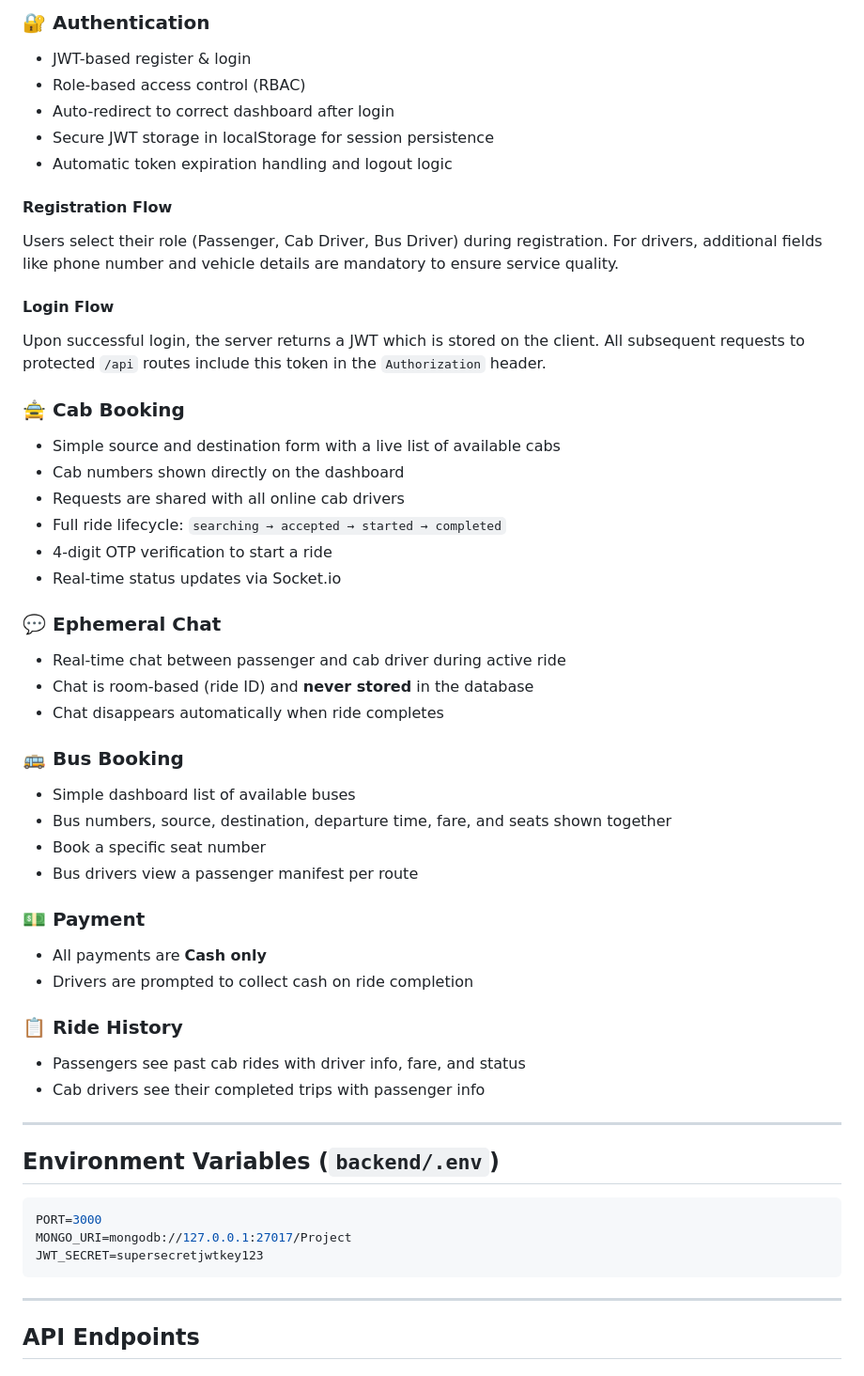
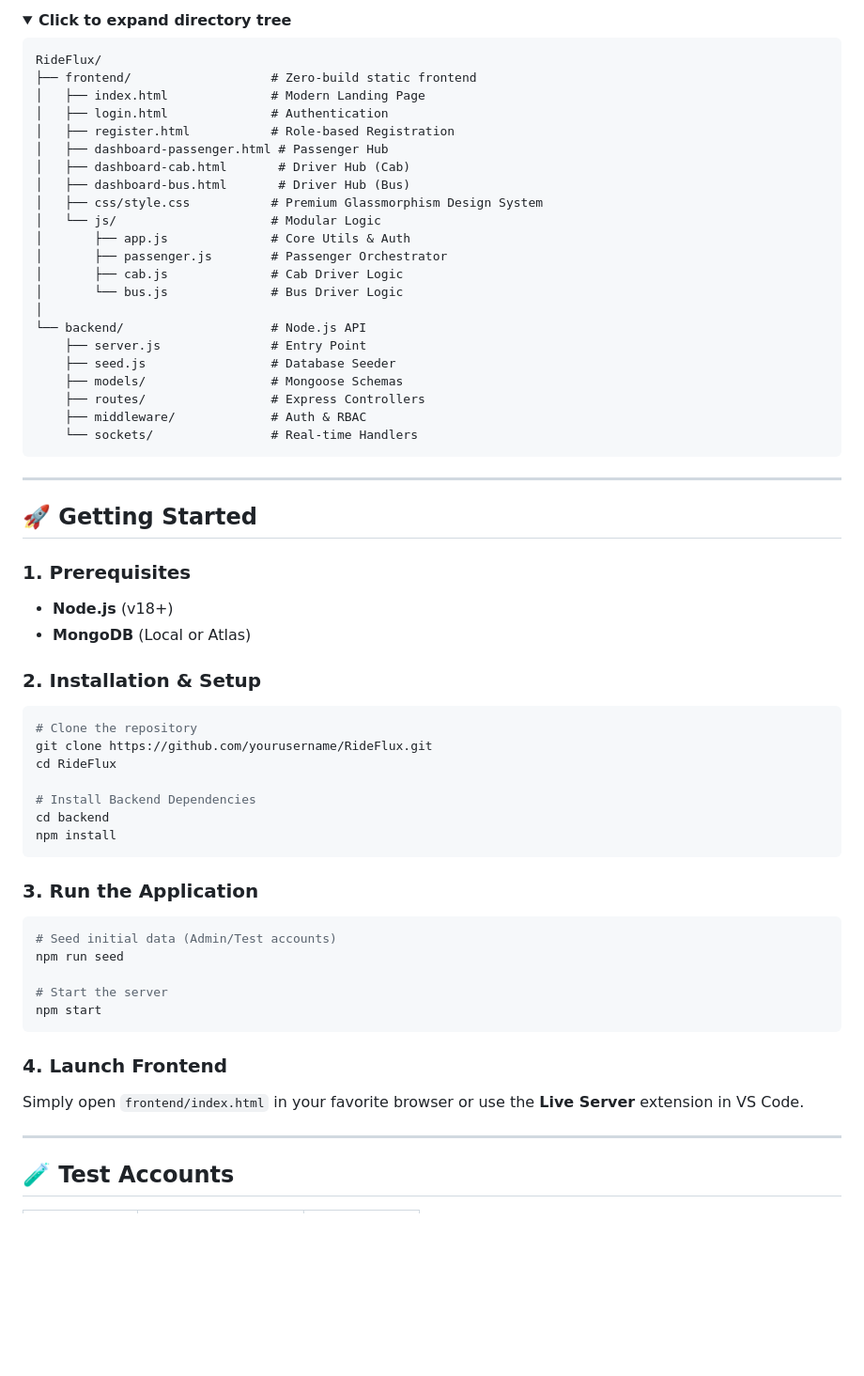
Before and after one commit to vanibhardwaj05/RideFlux, a Markdown page: README.md, the part around one of its changes. Shown at 94% size. Drawn GitHub-style; folded sections open; blank space fills up the shorter version.

Commit message:
docs: overhaul README with premium design and improved structure

````diff
--- a/README.md
+++ b/README.md
@@ -88,55 +73,67 @@ Open `frontend/index.html` directly in your browser, or use VS Code **Live Serve
 
-### 🔐 Authentication
-- JWT-based register & login
-- Role-based access control (RBAC)
-- Auto-redirect to correct dashboard after login
-- Secure JWT storage in localStorage for session persistence
-- Automatic token expiration handling and logout logic
+<details>
+<summary><b>Click to expand directory tree</b></summary>
 
-#### Registration Flow
-Users select their role (Passenger, Cab Driver, Bus Driver) during registration. For drivers, additional fields like phone number and vehicle details are mandatory to ensure service quality.
-
-#### Login Flow
-Upon successful login, the server returns a JWT which is stored on the client. All subsequent requests to protected `/api` routes include this token in the `Authorization` header.
-
-### 🚖 Cab Booking
-- Simple source and destination form with a live list of available cabs
-- Cab numbers shown directly on the dashboard
-- Requests are shared with all online cab drivers
-- Full ride lifecycle: `searching → accepted → started → completed`
-- 4-digit OTP verification to start a ride
-- Real-time status updates via Socket.io
-
-### 💬 Ephemeral Chat
-- Real-time chat between passenger and cab driver during active ride
-- Chat is room-based (ride ID) and **never stored** in the database
-- Chat disappears automatically when ride completes
-
-### 🚌 Bus Booking
-- Simple dashboard list of available buses
-- Bus numbers, source, destination, departure time, fare, and seats shown together
-- Book a specific seat number
-- Bus drivers view a passenger manifest per route
-
-### 💵 Payment
-- All payments are **Cash only**
-- Drivers are prompted to collect cash on ride completion
-
-### 📋 Ride History
-- Passengers see past cab rides with driver info, fare, and status
-- Cab drivers see their completed trips with passenger info
+```text
+RideFlux/
+├── frontend/                   # Zero-build static frontend
+│   ├── index.html              # Modern Landing Page
+│   ├── login.html              # Authentication
+│   ├── register.html           # Role-based Registration
+│   ├── dashboard-passenger.html # Passenger Hub
+│   ├── dashboard-cab.html       # Driver Hub (Cab)
+│   ├── dashboard-bus.html       # Driver Hub (Bus)
+│   ├── css/style.css           # Premium Glassmorphism Design System
+│   └── js/                     # Modular Logic
+│       ├── app.js              # Core Utils & Auth
+│       ├── passenger.js        # Passenger Orchestrator
+│       ├── cab.js              # Cab Driver Logic
+│       └── bus.js              # Bus Driver Logic
+│
+└── backend/                    # Node.js API
+    ├── server.js               # Entry Point
+    ├── seed.js                 # Database Seeder
+    ├── models/                 # Mongoose Schemas
+    ├── routes/                 # Express Controllers
+    ├── middleware/             # Auth & RBAC
+    └── sockets/                # Real-time Handlers
+```
+</details>
 
 ---
 
-## Environment Variables (`backend/.env`)
+## 🚀 Getting Started
 
-```env
-PORT=3000
-MONGO_URI=mongodb://127.0.0.1:27017/Project
-JWT_SECRET=supersecretjwtkey123
+### 1. Prerequisites
+- **Node.js** (v18+)
+- **MongoDB** (Local or Atlas)
+
+### 2. Installation & Setup
+
+```bash
+# Clone the repository
+git clone https://github.com/yourusername/RideFlux.git
+cd RideFlux
+
+# Install Backend Dependencies
+cd backend
+npm install
 ```
+
+### 3. Run the Application
+
+```bash
+# Seed initial data (Admin/Test accounts)
+npm run seed
+
+# Start the server
+npm start
+```
+
+### 4. Launch Frontend
+Simply open `frontend/index.html` in your favorite browser or use the **Live Server** extension in VS Code.
 
 ---
 
-## API Endpoints
+## 🧪 Test Accounts
 
````
Also changed, not shown: other parts of README.md (+123 -110 lines).
